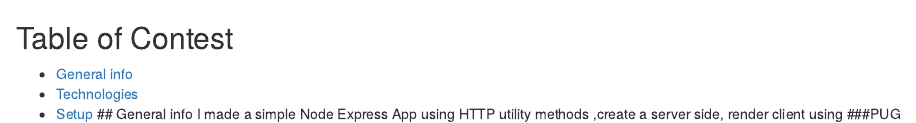
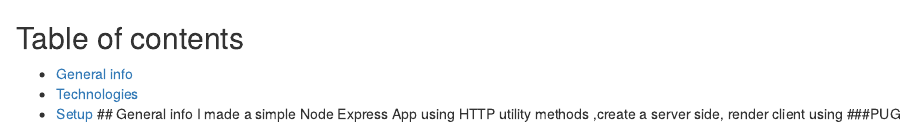
Before and after one commit to LaSociedadN2GM/FirtsPracticeServer, an R Markdown document (README.rmd): the page in a window 1100 px wide, from its top. Rendered offline with R 4.5, knitr and Pandoc, with nearby package versions.

Commit message:
Update README.rmd

```diff
--- a/README.rmd
+++ b/README.rmd
@@ -1,4 +1,4 @@
-## Table of Contest
+## Table of contents
 * [General info](#general-info)
 * [Technologies](#technologies)
 * [Setup](#setup)
```
